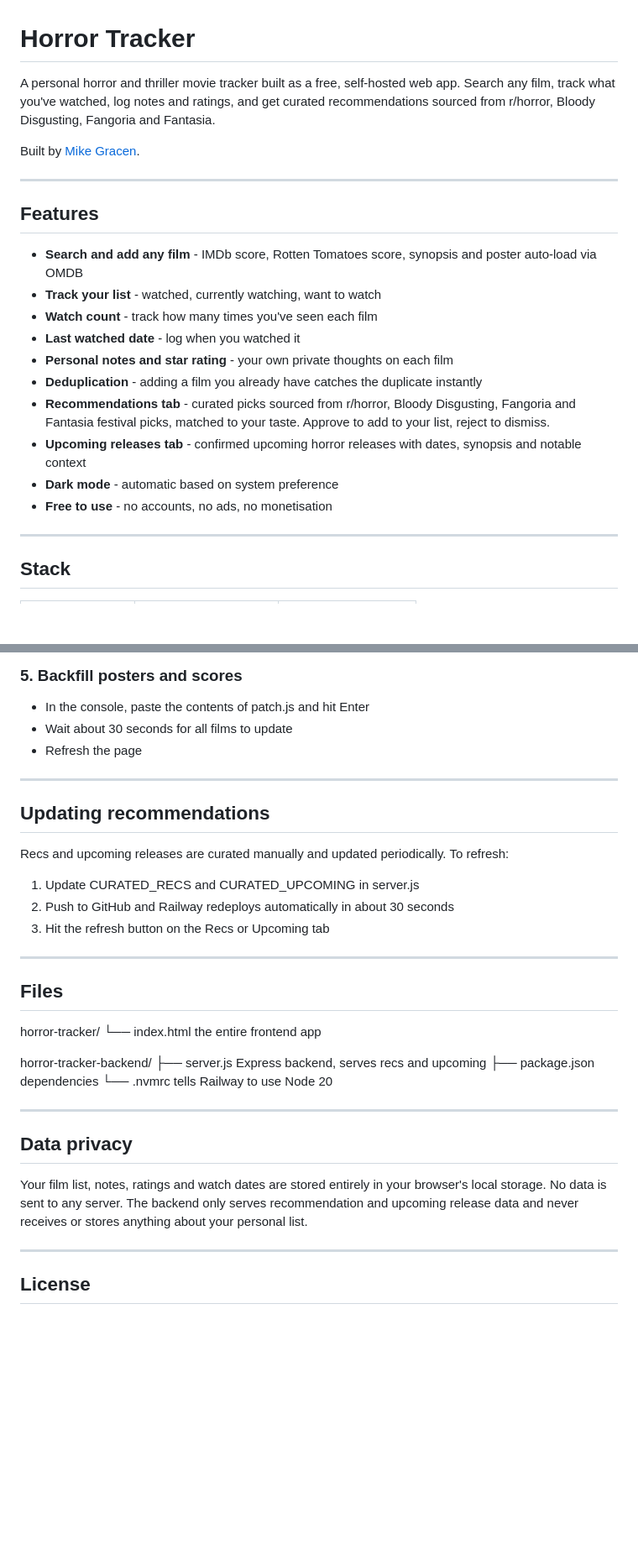
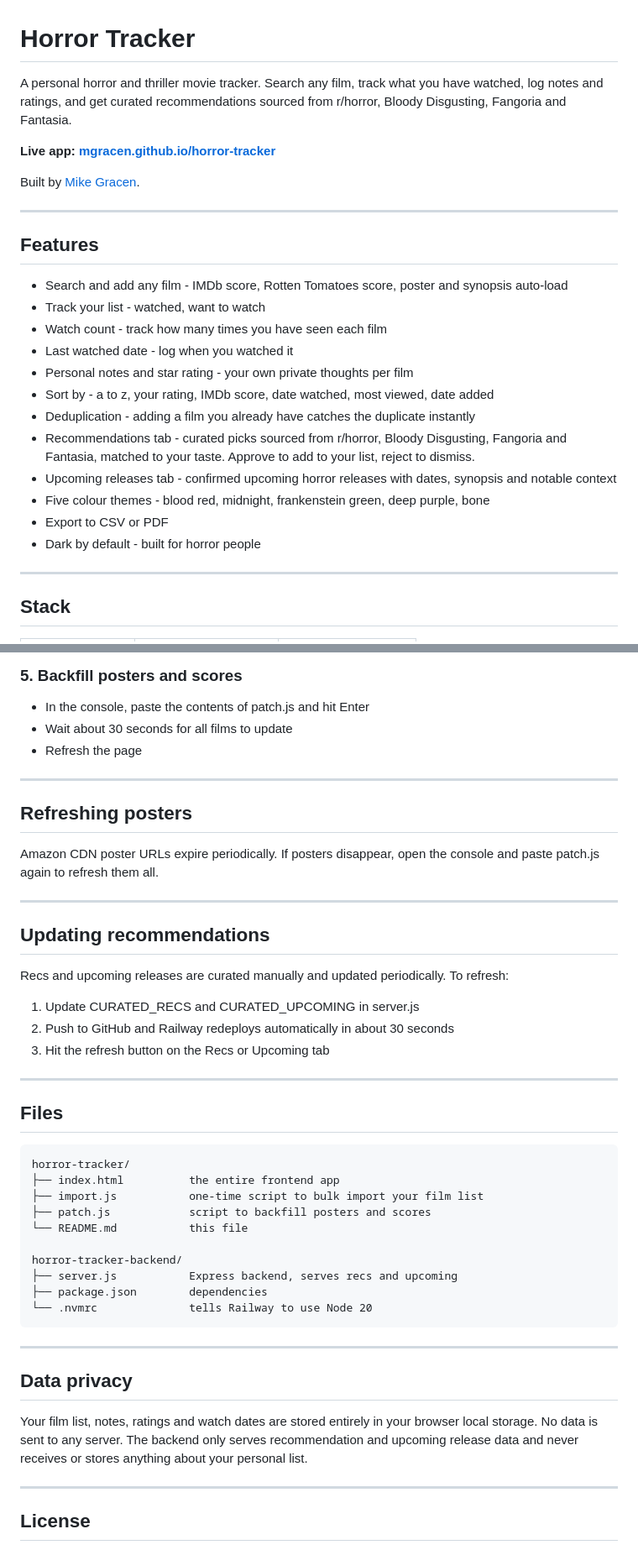
Before and after one commit to mgracen/horror-tracker, a Markdown page: README.md, 2 parts joined by grey strips. Shown at 84% size. Rendered like a GitHub page; blank space fills up the shorter version.

````diff
--- a/README.md
+++ b/README.md
@@ -1,6 +1,8 @@
 # Horror Tracker
 
-A personal horror and thriller movie tracker built as a free, self-hosted web app. Search any film, track what you've watched, log notes and ratings, and get curated recommendations sourced from r/horror, Bloody Disgusting, Fangoria and Fantasia.
+A personal horror and thriller movie tracker. Search any film, track what you have watched, log notes and ratings, and get curated recommendations sourced from r/horror, Bloody Disgusting, Fangoria and Fantasia.
+
+**Live app: [mgracen.github.io/horror-tracker](https://mgracen.github.io/horror-tracker)**
 
 Built by [Mike Gracen](https://github.com/mgracen).
 
@@ -8,16 +10,18 @@ Built by [Mike Gracen](https://github.com/mgracen).
 
 ## Features
 
-- **Search and add any film** - IMDb score, Rotten Tomatoes score, synopsis and poster auto-load via OMDB
-- **Track your list** - watched, currently watching, want to watch
-- **Watch count** - track how many times you've seen each film
-- **Last watched date** - log when you watched it
-- **Personal notes and star rating** - your own private thoughts on each film
-- **Deduplication** - adding a film you already have catches the duplicate instantly
-- **Recommendations tab** - curated picks sourced from r/horror, Bloody Disgusting, Fangoria and Fantasia festival picks, matched to your taste. Approve to add to your list, reject to dismiss.
-- **Upcoming releases tab** - confirmed upcoming horror releases with dates, synopsis and notable context
-- **Dark mode** - automatic based on system preference
-- **Free to use** - no accounts, no ads, no monetisation
+- Search and add any film - IMDb score, Rotten Tomatoes score, poster and synopsis auto-load
+- Track your list - watched, want to watch
+- Watch count - track how many times you have seen each film
+- Last watched date - log when you watched it
+- Personal notes and star rating - your own private thoughts per film
+- Sort by - a to z, your rating, IMDb score, date watched, most viewed, date added
+- Deduplication - adding a film you already have catches the duplicate instantly
+- Recommendations tab - curated picks sourced from r/horror, Bloody Disgusting, Fangoria and Fantasia, matched to your taste. Approve to add to your list, reject to dismiss.
+- Upcoming releases tab - confirmed upcoming horror releases with dates, synopsis and notable context
+- Five colour themes - blood red, midnight, frankenstein green, deep purple, bone
+- Export to CSV or PDF
+- Dark by default - built for horror people
 
 ---
 
@@ -72,6 +78,12 @@ const BACKEND  = 'https://your-railway-url.up.railway.app';
 
 ---
 
+## Refreshing posters
+
+Amazon CDN poster URLs expire periodically. If posters disappear, open the console and paste patch.js again to refresh them all.
+
+---
+
 ## Updating recommendations
 
 Recs and upcoming releases are curated manually and updated periodically. To refresh:
@@ -84,19 +96,24 @@ Recs and upcoming releases are curated manually and updated periodically. To ref
 
 ## Files
 
+```
 horror-tracker/
-└── index.html              the entire frontend app
+├── index.html          the entire frontend app
+├── import.js           one-time script to bulk import your film list
+├── patch.js            script to backfill posters and scores
+└── README.md           this file
 
 horror-tracker-backend/
-├── server.js               Express backend, serves recs and upcoming
-├── package.json            dependencies
-└── .nvmrc                  tells Railway to use Node 20
+├── server.js           Express backend, serves recs and upcoming
+├── package.json        dependencies
+└── .nvmrc              tells Railway to use Node 20
+```
 
 ---
 
 ## Data privacy
 
-Your film list, notes, ratings and watch dates are stored entirely in your browser's local storage. No data is sent to any server. The backend only serves recommendation and upcoming release data and never receives or stores anything about your personal list.
+Your film list, notes, ratings and watch dates are stored entirely in your browser local storage. No data is sent to any server. The backend only serves recommendation and upcoming release data and never receives or stores anything about your personal list.
 
 ---
 
````
Also changed, not shown: other parts of README.md (+2 -0 lines).
